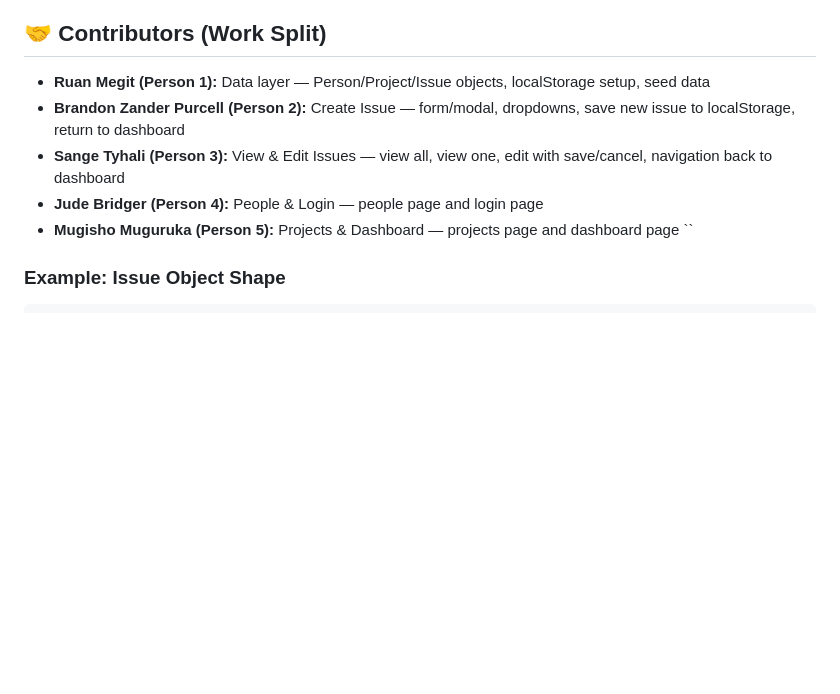
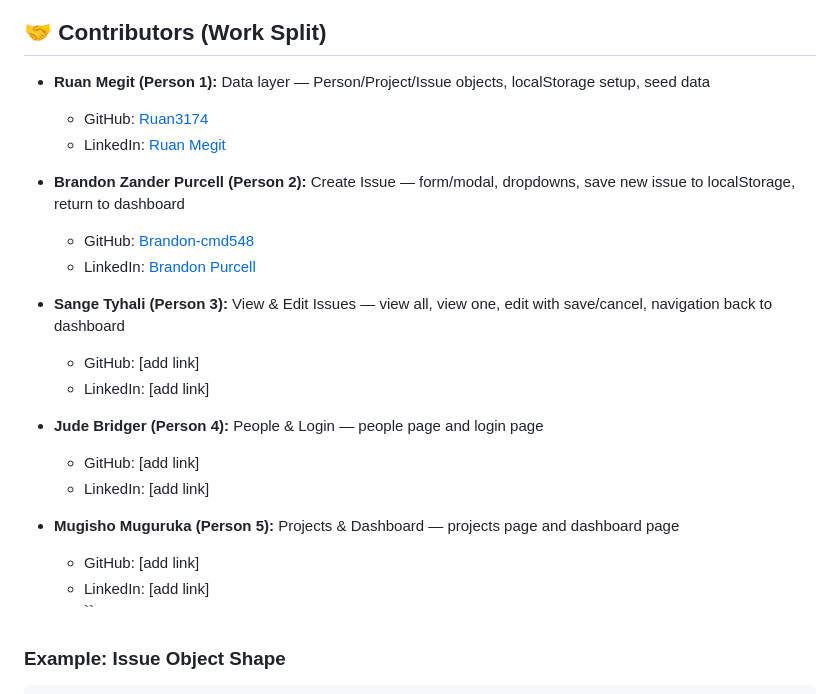
Before and after one commit to Brandon-cmd548/wpr281-localstorage-project-bug-issue-tracker-system-html-css-js, a Markdown page: README.md, the part around the change. Drawn GitHub-style; blank space fills up the shorter version.

Commit message:
Enhance contributor section with links
Updated contributor information with GitHub and LinkedIn links.

```diff
--- a/README.md
+++ b/README.md
@@ -70,10 +70,24 @@ The app stores data in localStorage keys (example naming):
 ## 🤝 Contributors (Work Split)
 
 - **Ruan Megit (Person 1):** Data layer — Person/Project/Issue objects, localStorage setup, seed data
+  - GitHub: [Ruan3174](https://github.com/Ruan3174)
+  - LinkedIn: [Ruan Megit](https://www.linkedin.com/in/ruan-megit-385256349)
+
 - **Brandon Zander Purcell (Person 2):** Create Issue — form/modal, dropdowns, save new issue to localStorage, return to dashboard
+  - GitHub: [Brandon-cmd548](https://github.com/Brandon-cmd548)
+  - LinkedIn: [Brandon Purcell](https://www.linkedin.com/in/brandon-purcell-89114736a)
+
 - **Sange Tyhali (Person 3):** View & Edit Issues — view all, view one, edit with save/cancel, navigation back to dashboard
+  - GitHub: [add link]
+  - LinkedIn: [add link]
+
 - **Jude Bridger (Person 4):** People & Login — people page and login page
+  - GitHub: [add link]
+  - LinkedIn: [add link]
+
 - **Mugisho Muguruka (Person 5):** Projects & Dashboard — projects page and dashboard page
+  - GitHub: [add link]
+  - LinkedIn: [add link]
 ``
 
 ### Example: Issue Object Shape
```
